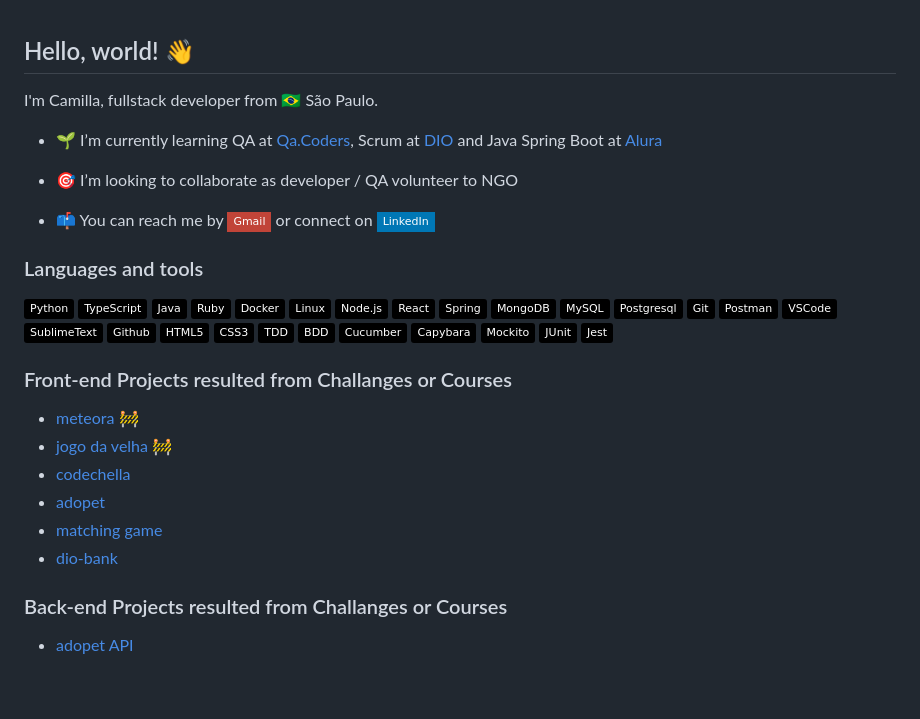
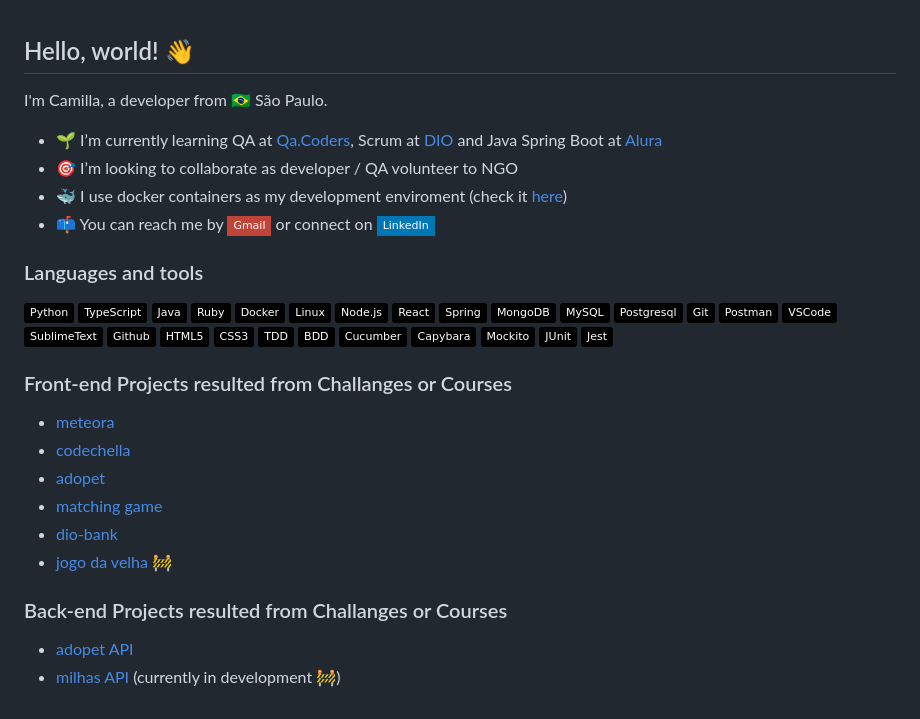
Before and after one commit to ecureuill/ecureuill, a Markdown page: README.md, the part around the change. Rendered like a GitHub page; badges without logos.

```diff
--- a/README.md
+++ b/README.md
@@ -1,12 +1,11 @@
 Hello, world! 👋
 ----------------
 
-I'm Camilla, fullstack developer from :brazil: São Paulo.
+I'm Camilla, a developer from :brazil: São Paulo.
 
 - 🌱 I’m currently learning QA at [Qa.Coders](https://www.linkedin.com/company/qa-coders-academy/), Scrum at [DIO](https://www.dio.me/) and Java Spring Boot at [Alura](https://www.alura.com.br/)
-
 - 🎯 I’m looking to collaborate as developer / QA volunteer to NGO
-
+- 🐳 I use docker containers as my development enviroment (check it [here](https://github.com/ecureuill/docker-development-enviroment))
 - 📫 You can reach me by [![Gmail Badge](https://img.shields.io/badge/-Gmail-c14438?style=flat-square&logo=Gmail&logoColor=white&link=mailto:logika.sciuro@gmail.com)](mailto:logika.sciuro@gmail.com) or connect on [![Linkedln](https://img.shields.io/badge/LinkedIn-0077B5?style=flat-square&logo=linkedin&logoColor=white)](https://www.linkedin.com/in/camillasilva)
 
 ### Languages and tools
@@ -39,17 +38,18 @@ I'm Camilla, fullstack developer from :brazil: São Paulo.
 
 ### Front-end Projects resulted from Challanges or Courses
 
-- [meteora](https://ecureuill.github.io/meteora) 🚧
-- [jogo da velha](https://ecureuill.github.io/jogo-da-velha) 🚧
+- [meteora](https://ecureuill.github.io/meteora)
 - [codechella](https://ecureuill.github.io/codechella)
 - [adopet](https://ecureuill.github.io/adopet-app)
 - [matching game](https://ecureuill.github.io/matching-game)
 - [dio-bank](https://ecureuill.github.io/dio-bank)
+- [jogo da velha](https://ecureuill.github.io/jogo-da-velha) 🚧
 
 
 
 ### Back-end Projects resulted from Challanges or Courses
 - [adopet API](https://github.com/ecureuill/adopet)
+- [milhas API](https://github.com/ecureuill/milhas) (currently in development 🚧)
 
 <!--
 **ecureuill/ecureuill** is a ✨ _special_ ✨ repository because its `README.md` (this file) appears on your GitHub profile.
```
